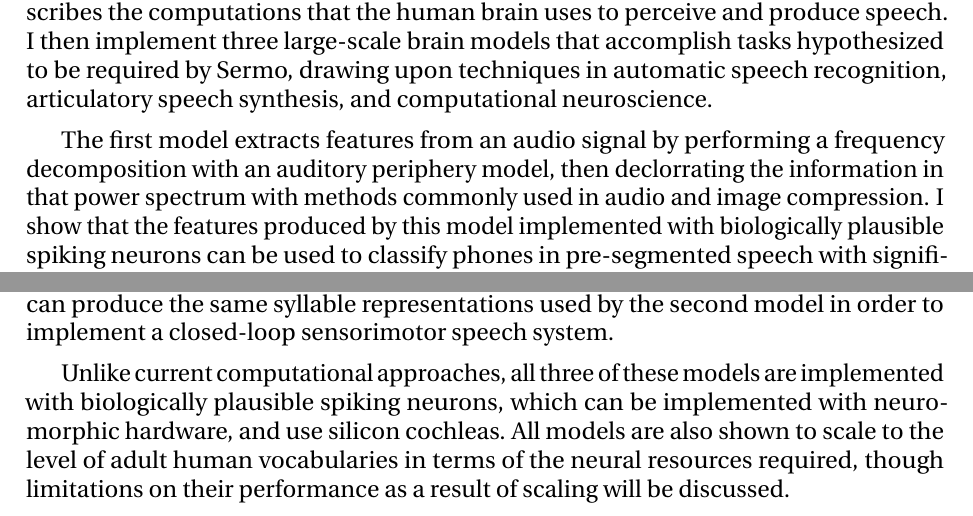
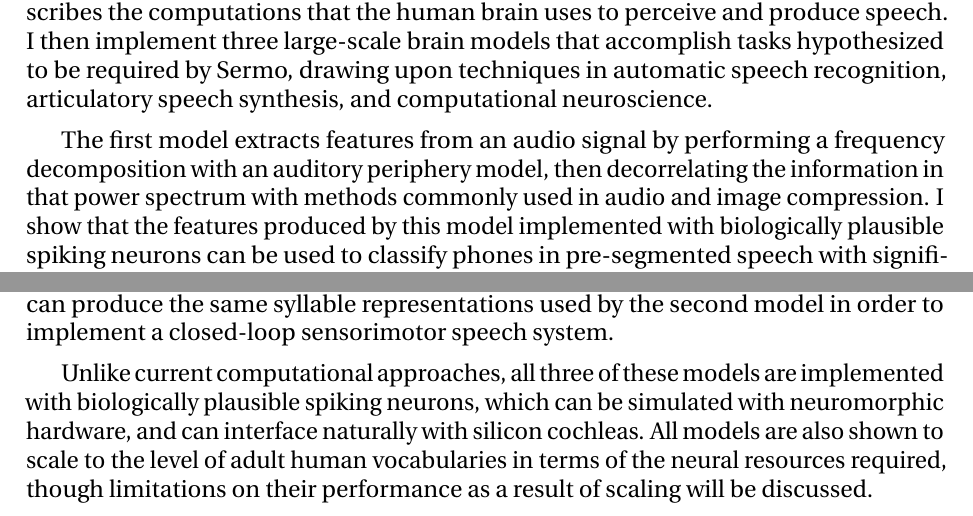
Before and after one commit to tbekolay/phd, a LaTeX thesis (paper/phd.tex, which reads paper/phd-abstract.tex): two parts of page 3 of 144, joined at a grey line, cut so that both start at the same text. Compiled offline with pdfLaTeX.

Commit message:
Fix some typos in abstract

```diff
--- a/paper/phd-abstract.tex
+++ b/paper/phd-abstract.tex
@@ -26,7 +26,7 @@ The first model extracts features
 from an audio signal by
 performing a frequency decomposition
 with an auditory periphery model,
-then declorrating the information
+then decorrelating the information
 in that power spectrum
 with methods commonly used in
 audio and image compression.
@@ -80,8 +80,8 @@ a closed-loop sensorimotor speech system.
 Unlike current computational approaches,
 all three of these models are implemented
 with biologically plausible spiking neurons,
-which can be implemented with neuromorphic hardware,
-and use silicon cochleas.
+which can be simulated with neuromorphic hardware,
+and can interface naturally with silicon cochleas.
 All models are also shown to scale
 to the level of adult human vocabularies
 in terms of the neural resources required,
```
